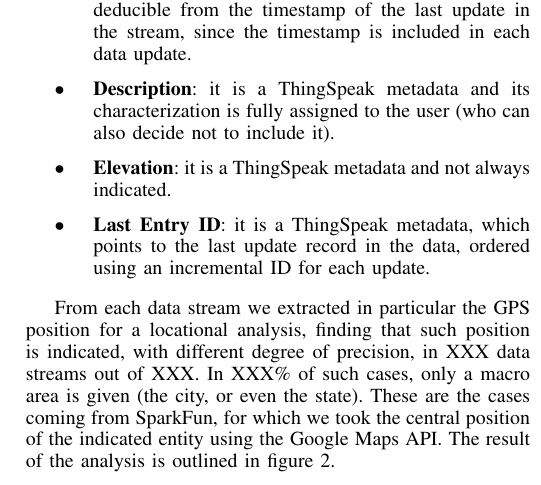
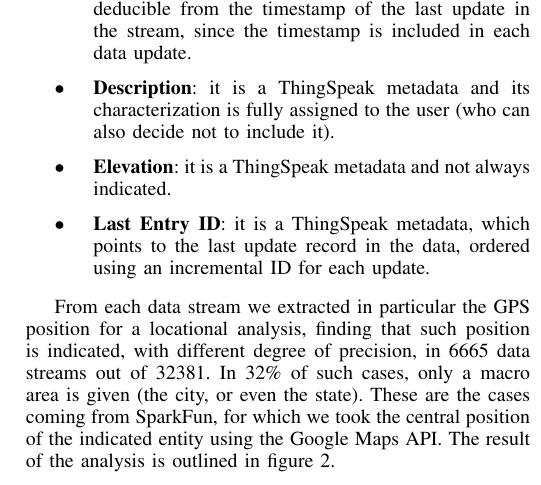
Before and after one commit to lbedogni/iot, a LaTeX paper (RTSI_IoT/iot.tex, which reads RTSI_IoT/unification.tex): part of one column of page 3 of 6, cut so that both start at the same text. Compiled offline with pdfLaTeX.

Commit message:
perc_done

```diff
--- a/RTSI_IoT/unification.tex
+++ b/RTSI_IoT/unification.tex
@@ -17,8 +17,8 @@ Hereby are briefly presented the parameters that can be extracted from data stre
  \item \textbf{Last Entry ID}: it is a ThingSpeak metadata, which points to the last update record in the data, ordered using an incremental ID for each update.
 \end{itemize}
 
-From each data stream we extracted in particular the GPS position for a locational analysis, finding that such position is indicated, with different degree of precision, in XXX data streams out of XXX.
-In XXX\% of such cases, only a macro area is given (the city, or even the state).
+From each data stream we extracted in particular the GPS position for a locational analysis, finding that such position is indicated, with different degree of precision, in 6665 data streams out of 32381.
+In 32\% of such cases, only a macro area is given (the city, or even the state).
 These are the cases coming from SparkFun, for which we took the central position of the indicated entity using the Google Maps API.
 The result of the analysis is outlined in figure~\ref{geo}.
 
```
Also changed, not shown: RTSI_IoT/related.tex (+0 -2 lines), RTSI_IoT/iot.pdf, 1 other file.
